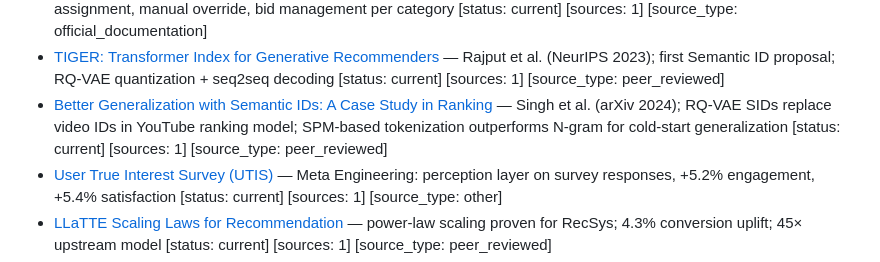
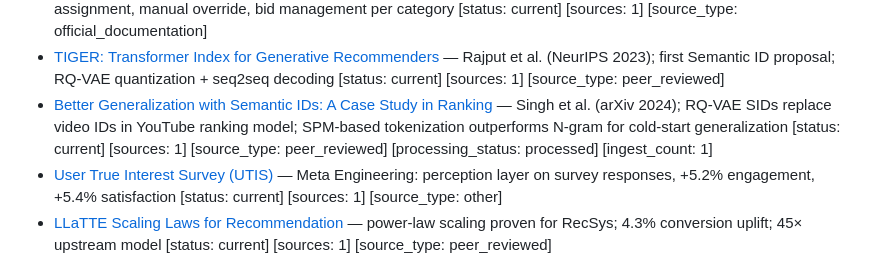
Before and after one commit to wmar-dev/llm-wiki-ads-ranking, a Markdown page: wiki/index.md, the part around the change. Rendered like a GitHub page.

Commit message:
chore: add processing_status/ingest_count tags to semantic IDs entry
Co-Authored-By: Claude Sonnet 4.6 <noreply@anthropic.com>

```diff
--- a/wiki/index.md
+++ b/wiki/index.md
@@ -100,7 +100,7 @@
 - [Digital Ad Formats: IAB Taxonomy and Format Types](wiki/sources/digital-ad-formats-epom.md) — 9 major ad formats: banner, interstitial, rich media, native, video, push, search, social, email; pricing benchmarks and performance metrics [status: current] [sources: 1] [source_type: blog_post]
 - [Google Product Taxonomy for Shopping Ads](wiki/sources/google-product-taxonomy.md) — hierarchical taxonomy for Shopping Ads: ~6,000+ categories, auto-assignment, manual override, bid management per category [status: current] [sources: 1] [source_type: official_documentation]
 - [TIGER: Transformer Index for Generative Recommenders](wiki/sources/tiger-transformer-index-generative-recommenders.md) — Rajput et al. (NeurIPS 2023); first Semantic ID proposal; RQ-VAE quantization + seq2seq decoding [status: current] [sources: 1] [source_type: peer_reviewed]
-- [Better Generalization with Semantic IDs: A Case Study in Ranking](wiki/sources/better-generalization-semantic-ids-ranking.md) — Singh et al. (arXiv 2024); RQ-VAE SIDs replace video IDs in YouTube ranking model; SPM-based tokenization outperforms N-gram for cold-start generalization [status: current] [sources: 1] [source_type: peer_reviewed]
+- [Better Generalization with Semantic IDs: A Case Study in Ranking](wiki/sources/better-generalization-semantic-ids-ranking.md) — Singh et al. (arXiv 2024); RQ-VAE SIDs replace video IDs in YouTube ranking model; SPM-based tokenization outperforms N-gram for cold-start generalization [status: current] [sources: 1] [source_type: peer_reviewed] [processing_status: processed] [ingest_count: 1]
 - [User True Interest Survey (UTIS)](wiki/sources/meta-utis-user-true-interest-survey.md) — Meta Engineering: perception layer on survey responses, +5.2% engagement, +5.4% satisfaction [status: current] [sources: 1] [source_type: other]
 - [LLaTTE Scaling Laws for Recommendation](wiki/sources/llatte-scaling-laws-recommendation.md) — power-law scaling proven for RecSys; 4.3% conversion uplift; 45× upstream model [status: current] [sources: 1] [source_type: peer_reviewed]
 - [Always-Valid Sequential Testing](wiki/sources/always-valid-sequential-testing.md) — Johari et al. (Operations Research 2022); CS deployed at Optimizely, Adobe, Netflix [status: current] [sources: 1] [source_type: peer_reviewed]
```
